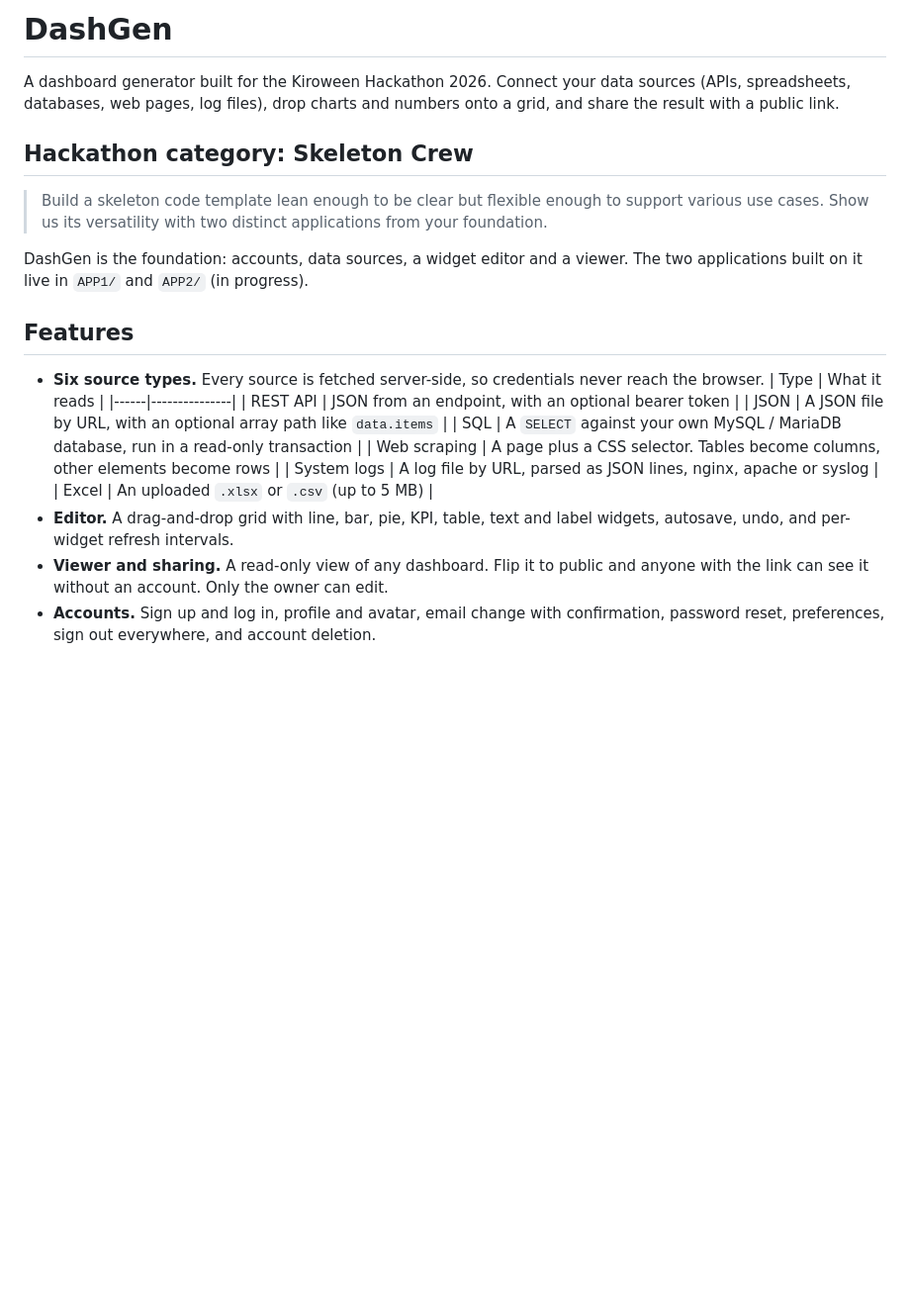
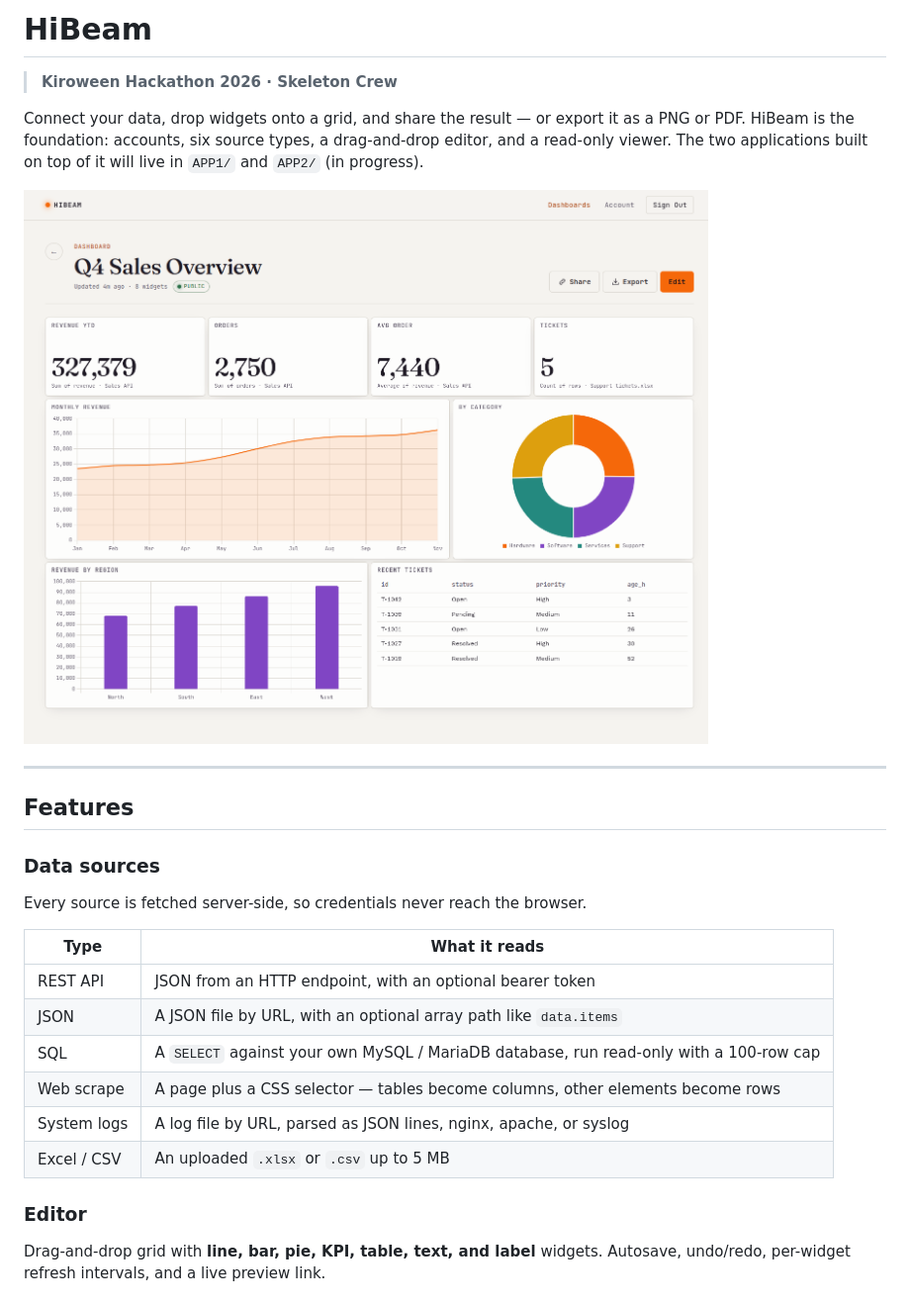
Before and after one commit to Samsong1018/HiBeam, a Markdown page: README.md, the part around one of its changes. Shown at 99% size. Rendered like a GitHub page; pictures changed too: docs/screenshots/viewer.png (added); blank space fills up the shorter version.

```diff
--- a/README.md
+++ b/README.md
@@ -1,24 +1,27 @@
-# DashGen
+# HiBeam
 
-A dashboard generator built for the Kiroween Hackathon 2026. Connect your data sources (APIs, spreadsheets, databases, web pages, log files), drop charts and numbers onto a grid, and share the result with a public link.
+> **Kiroween Hackathon 2026 · Skeleton Crew**
 
-## Hackathon category: Skeleton Crew
+Connect your data, drop widgets onto a grid, and share the result — or export it as a PNG or PDF. HiBeam is the foundation: accounts, six source types, a drag-and-drop editor, and a read-only viewer. The two applications built on top of it will live in `APP1/` and `APP2/` (in progress).
 
-> Build a skeleton code template lean enough to be clear but flexible enough to support various use cases. Show us its versatility with two distinct applications from your foundation.
+![The HiBeam viewer showing a sales dashboard with KPI tiles, a line chart, a pie chart, a bar chart and a table](docs/screenshots/viewer.png)
 
-DashGen is the foundation: accounts, data sources, a widget editor and a viewer. The two applications built on it live in `APP1/` and `APP2/` (in progress).
+---
 
 ## Features
 
-- **Six source types.** Every source is fetched server-side, so credentials never reach the browser.
-  | Type | What it reads |
-  |------|---------------|
-  | REST API | JSON from an endpoint, with an optional bearer token |
-  | JSON | A JSON file by URL, with an optional array path like `data.items` |
-  | SQL | A `SELECT` against your own MySQL / MariaDB database, run in a read-only transaction |
-  | Web scraping | A page plus a CSS selector. Tables become columns, other elements become rows |
-  | System logs | A log file by URL, parsed as JSON lines, nginx, apache or syslog |
-  | Excel | An uploaded `.xlsx` or `.csv` (up to 5 MB) |
-- **Editor.** A drag-and-drop grid with line, bar, pie, KPI, table, text and label widgets, autosave, undo, and per-widget refresh intervals.
-- **Viewer and sharing.** A read-only view of any dashboard. Flip it to public and anyone with the link can see it without an account. Only the owner can edit.
-- **Accounts.** Sign up and log in, profile and avatar, email change with confirmation, password reset, preferences, sign out everywhere, and account deletion.
+### Data sources
+Every source is fetched server-side, so credentials never reach the browser.
+
+| Type | What it reads |
+|------|---------------|
+| REST API | JSON from an HTTP endpoint, with an optional bearer token |
+| JSON | A JSON file by URL, with an optional array path like `data.items` |
+| SQL | A `SELECT` against your own MySQL / MariaDB database, run read-only with a 100-row cap |
+| Web scrape | A page plus a CSS selector — tables become columns, other elements become rows |
+| System logs | A log file by URL, parsed as JSON lines, nginx, apache, or syslog |
+| Excel / CSV | An uploaded `.xlsx` or `.csv` up to 5 MB |
+
+### Editor
+Drag-and-drop grid with **line, bar, pie, KPI, table, text, and label** widgets. Autosave, undo/redo, per-widget refresh intervals, and a live preview link.
+
```
Also changed, not shown: other parts of README.md (+128 -54 lines), docs/screenshots/editor.png (added), 6 other files.
